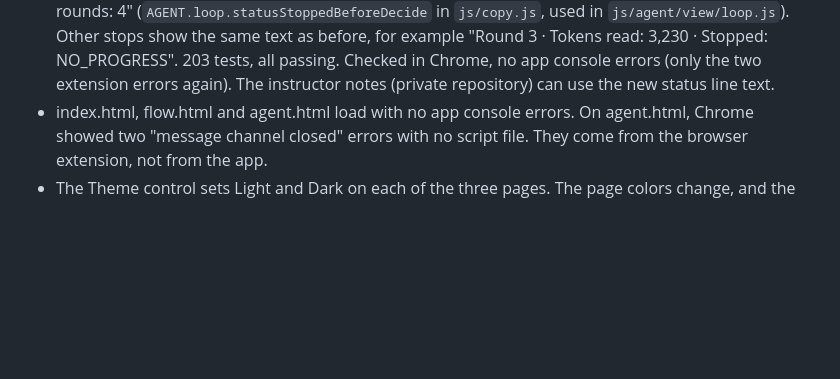
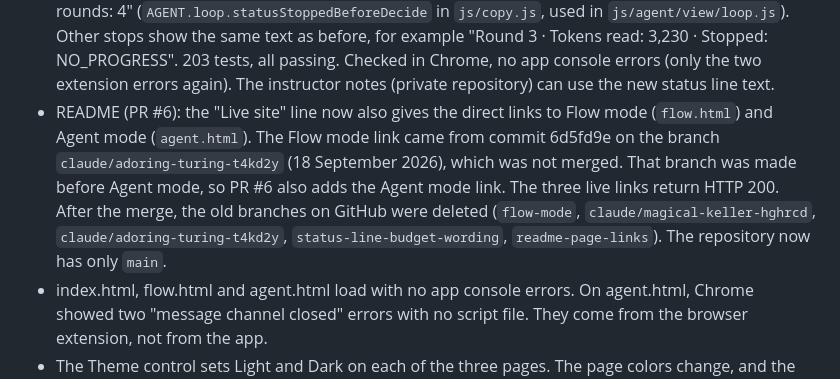
Before and after one commit to Wrisvold/rag-lab, a Markdown page: STATUS.md, the part around the change. Rendered like a GitHub page; blank space fills up the shorter version.

Commit message:
STATUS: record the README links (PR #6) and the branch cleanup
Co-Authored-By: Claude Opus 5.5 <noreply@anthropic.com>

```diff
--- a/STATUS.md
+++ b/STATUS.md
@@ -88,6 +88,7 @@ The plan is in [agent-mode-plan.md](agent-mode-plan.md). Phases 12 to 17 are don
 - Exercise 2: round 1 fails C1 ("pto"). GAVE_UP at round 2 (1,647 tokens) before the synonym. ANSWER_ACCEPTED at round 3 (3,012 tokens) after "PTO → vacation". Round 2 finds chunk 08 (Section 3.1) at rank 1. Copy run summary says "The run summary is on the clipboard."
 - The BUDGET run: the status line says "Round 5 · Tokens read: 8,133 · Stopped: BUDGET", and the page shows five round cards. Rounds 1 to 4 read 5,392 tokens. Round 5 read its context (2,741 tokens), and then the budget stopped the loop before the decision. The exit check said "round 5" and the instructor's run said "after 4 rounds". The two lines above now use one wording: "4 full rounds; the budget stopped round 5 in its context part".
 - Fix: the status line under the loop diagram said "Round 5 · Tokens read: 8,133 · Stopped: BUDGET", but the run summary said "BUDGET after 4 rounds". When a run stops before the decision of a round, the status line now says "Round 5 · Tokens read: 8,133 · Stopped: BUDGET before the decision · Full rounds: 4" (`AGENT.loop.statusStoppedBeforeDecide` in `js/copy.js`, used in `js/agent/view/loop.js`). Other stops show the same text as before, for example "Round 3 · Tokens read: 3,230 · Stopped: NO_PROGRESS". 203 tests, all passing. Checked in Chrome, no app console errors (only the two extension errors again). The instructor notes (private repository) can use the new status line text.
+- README (PR #6): the "Live site" line now also gives the direct links to Flow mode (`flow.html`) and Agent mode (`agent.html`). The Flow mode link came from commit 6d5fd9e on the branch `claude/adoring-turing-t4kd2y` (18 September 2026), which was not merged. That branch was made before Agent mode, so PR #6 also adds the Agent mode link. The three live links return HTTP 200. After the merge, the old branches on GitHub were deleted (`flow-mode`, `claude/magical-keller-hghrcd`, `claude/adoring-turing-t4kd2y`, `status-line-budget-wording`, `readme-page-links`). The repository now has only `main`.
 - index.html, flow.html and agent.html load with no app console errors. On agent.html, Chrome showed two "message channel closed" errors with no script file. They come from the browser extension, not from the app.
 - The Theme control sets Light and Dark on each of the three pages. The page colors change, and the choice carries to the next page. The Theme was set back to System after the check.
 
```
